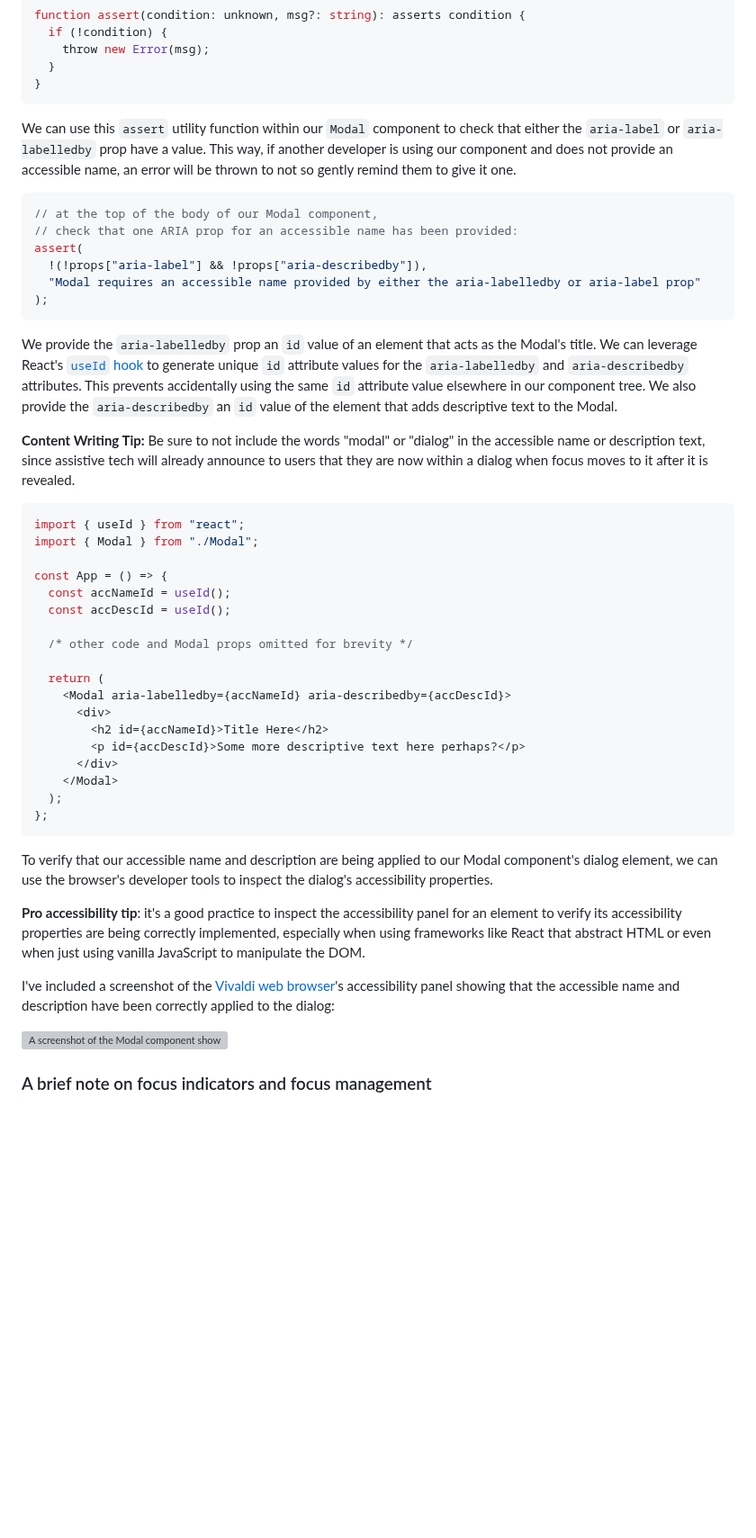
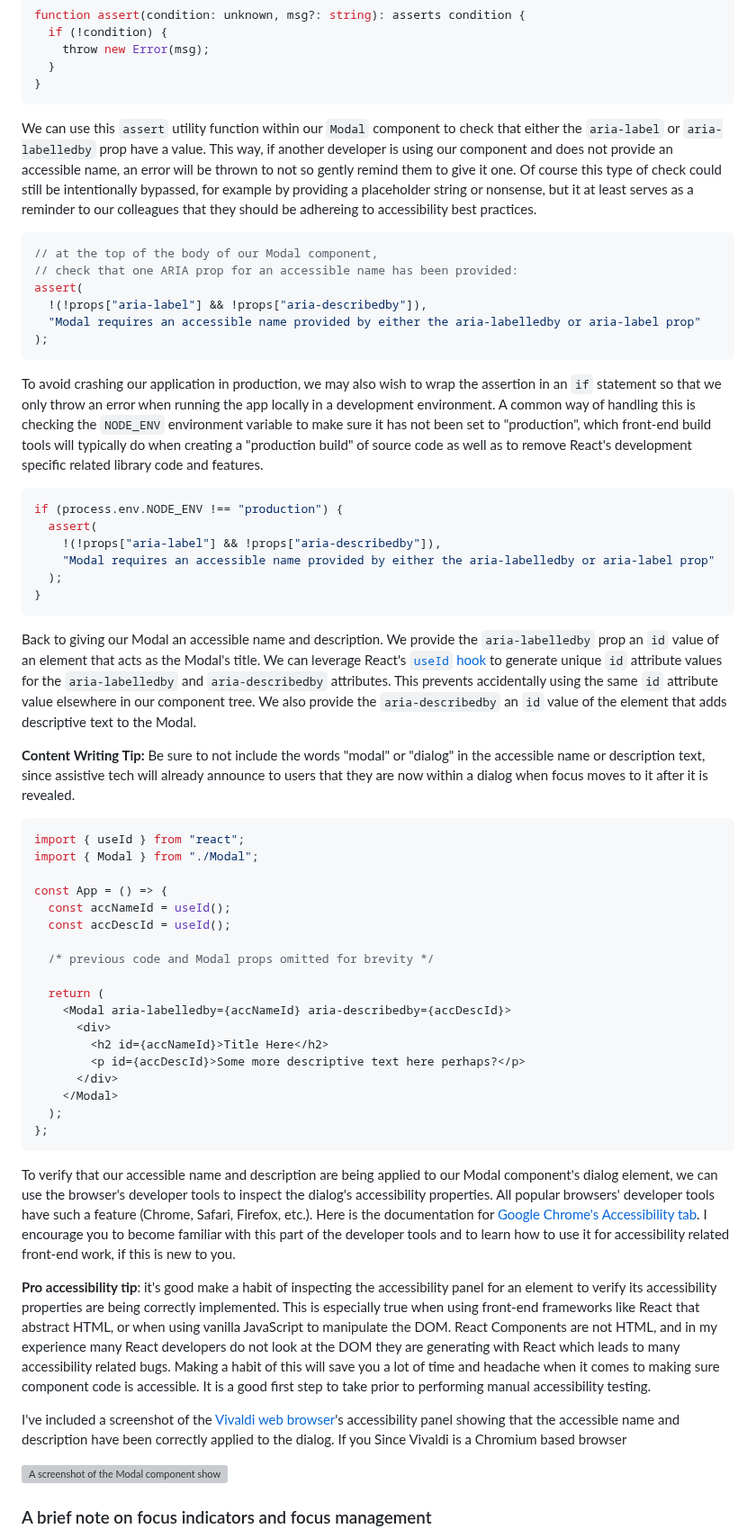
Before and after one commit to clhenrick/clhenrick.io, a Markdown page: content/blog/2025-02-01-react-a11y-modal-dialog.md, the part around one of its changes. Shown at 90% size. Drawn GitHub-style; blank space fills up the shorter version; grey boxes are pictures that could not be loaded.

Commit message:
more additions and edits to accName & accDesc

````diff
--- a/content/blog/2025-02-01-react-a11y-modal-dialog.md
+++ b/content/blog/2025-02-01-react-a11y-modal-dialog.md
@@ -744,7 +744,7 @@ function assert(condition: unknown, msg?: string): asserts condition {
 }
 ```
 
-We can use this `assert` utility function within our `Modal` component to check that either the `aria-label` or `aria-labelledby` prop have a value. This way, if another developer is using our component and does not provide an accessible name, an error will be thrown to not so gently remind them to give it one.
+We can use this `assert` utility function within our `Modal` component to check that either the `aria-label` or `aria-labelledby` prop have a value. This way, if another developer is using our component and does not provide an accessible name, an error will be thrown to not so gently remind them to give it one. Of course this type of check could still be intentionally bypassed, for example by providing a placeholder string or nonsense, but it at least serves as a reminder to our colleagues that they should be adhereing to accessibility best practices.
 
 ```ts
 // at the top of the body of our Modal component,
@@ -755,7 +755,18 @@ assert(
 );
 ```
 
-We provide the `aria-labelledby` prop an `id` value of an element that acts as the Modal's title. We can leverage React's [`useId` hook](https://react.dev/reference/react/useId) to generate unique `id` attribute values for the `aria-labelledby` and `aria-describedby` attributes. This prevents accidentally using the same `id` attribute value elsewhere in our component tree. We also provide the `aria-describedby` an `id` value of the element that adds descriptive text to the Modal.
+To avoid crashing our application in production, we may also wish to wrap the assertion in an `if` statement so that we only throw an error when running the app locally in a development environment. A common way of handling this is checking the `NODE_ENV` environment variable to make sure it has not been set to "production", which front-end build tools will typically do when creating a "production build" of source code as well as to remove React's development specific related library code and features.
+
+```ts
+if (process.env.NODE_ENV !== "production") {
+  assert(
+    !(!props["aria-label"] && !props["aria-describedby"]),
+    "Modal requires an accessible name provided by either the aria-labelledby or aria-label prop"
+  );
+}
+```
+
+Back to giving our Modal an accessible name and description. We provide the `aria-labelledby` prop an `id` value of an element that acts as the Modal's title. We can leverage React's [`useId` hook](https://react.dev/reference/react/useId) to generate unique `id` attribute values for the `aria-labelledby` and `aria-describedby` attributes. This prevents accidentally using the same `id` attribute value elsewhere in our component tree. We also provide the `aria-describedby` an `id` value of the element that adds descriptive text to the Modal.
 
 **Content Writing Tip:** Be sure to not include the words "modal" or "dialog" in the accessible name or description text, since assistive tech will already announce to users that they are now within a dialog when focus moves to it after it is revealed.
 
@@ -767,7 +778,7 @@ const App = () => {
   const accNameId = useId();
   const accDescId = useId();
 
-  /* other code and Modal props omitted for brevity */
+  /* previous code and Modal props omitted for brevity */
 
   return (
     <Modal aria-labelledby={accNameId} aria-describedby={accDescId}>
@@ -780,11 +791,11 @@ const App = () => {
 };
 ```
 
-To verify that our accessible name and description are being applied to our Modal component's dialog element, we can use the browser's developer tools to inspect the dialog's accessibility properties.
+To verify that our accessible name and description are being applied to our Modal component's dialog element, we can use the browser's developer tools to inspect the dialog's accessibility properties. All popular browsers' developer tools have such a feature (Chrome, Safari, Firefox, etc.). Here is the documentation for [Google Chrome's Accessibility tab](https://developer.chrome.com/docs/devtools/accessibility/reference#tab). I encourage you to become familiar with this part of the developer tools and to learn how to use it for accessibility related front-end work, if this is new to you.
 
-**Pro accessibility tip**: it's a good practice to inspect the accessibility panel for an element to verify its accessibility properties are being correctly implemented, especially when using frameworks like React that abstract HTML or even when just using vanilla JavaScript to manipulate the DOM.
+**Pro accessibility tip**: it's good make a habit of inspecting the accessibility panel for an element to verify its accessibility properties are being correctly implemented. This is especially true when using front-end frameworks like React that abstract HTML, or when using vanilla JavaScript to manipulate the DOM. React Components are not HTML, and in my experience many React developers do not look at the DOM they are generating with React which leads to many accessibility related bugs. Making a habit of this will save you a lot of time and headache when it comes to making sure component code is accessible. It is a good first step to take prior to performing manual accessibility testing.
 
-I've included a screenshot of the [Vivaldi web browser](https://vivaldi.com)'s accessibility panel showing that the accessible name and description have been correctly applied to the dialog:
+I've included a screenshot of the [Vivaldi web browser](https://vivaldi.com)'s accessibility panel showing that the accessible name and description have been correctly applied to the dialog. If you Since Vivaldi is a Chromium based browser
 
 ![A screenshot of the Modal component showing the browser developer tools accessibility panel. In the accessibility panel fields for the accessible name and description indicate that they are populated with the appropriate text content.](/img/react-a11y-modal-dialog-accname-accdesc.png)
 
````
Also changed, not shown: other parts of content/blog/2025-02-01-react-a11y-modal-dialog.md (+1 -1 lines).
